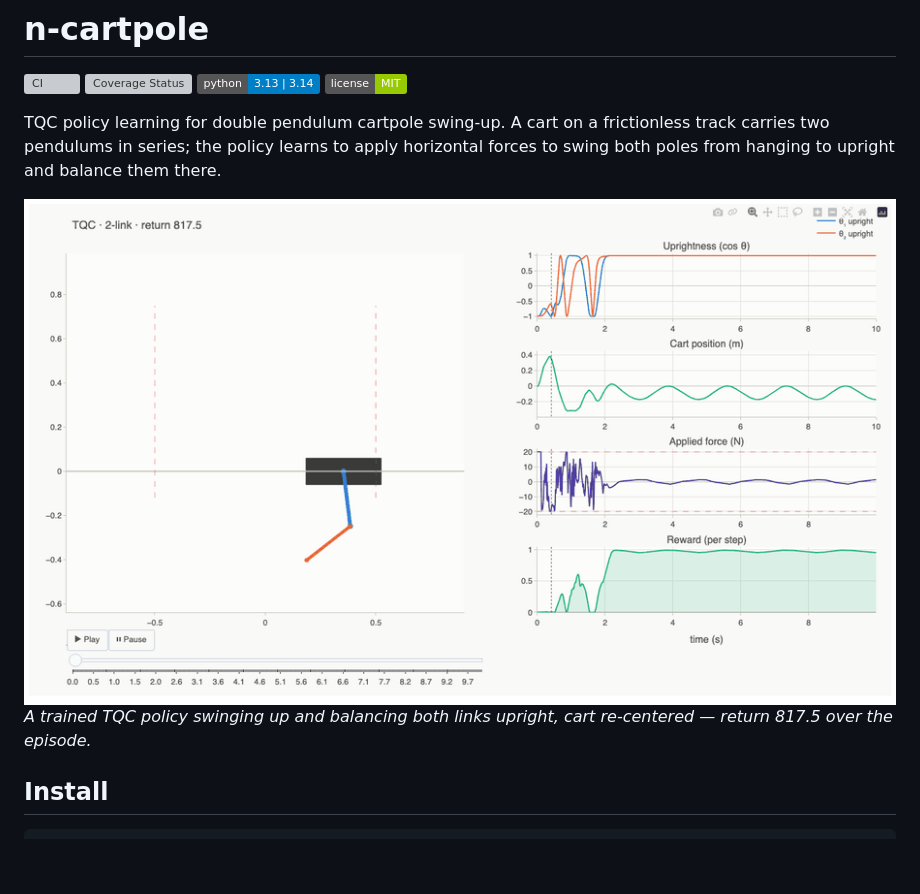
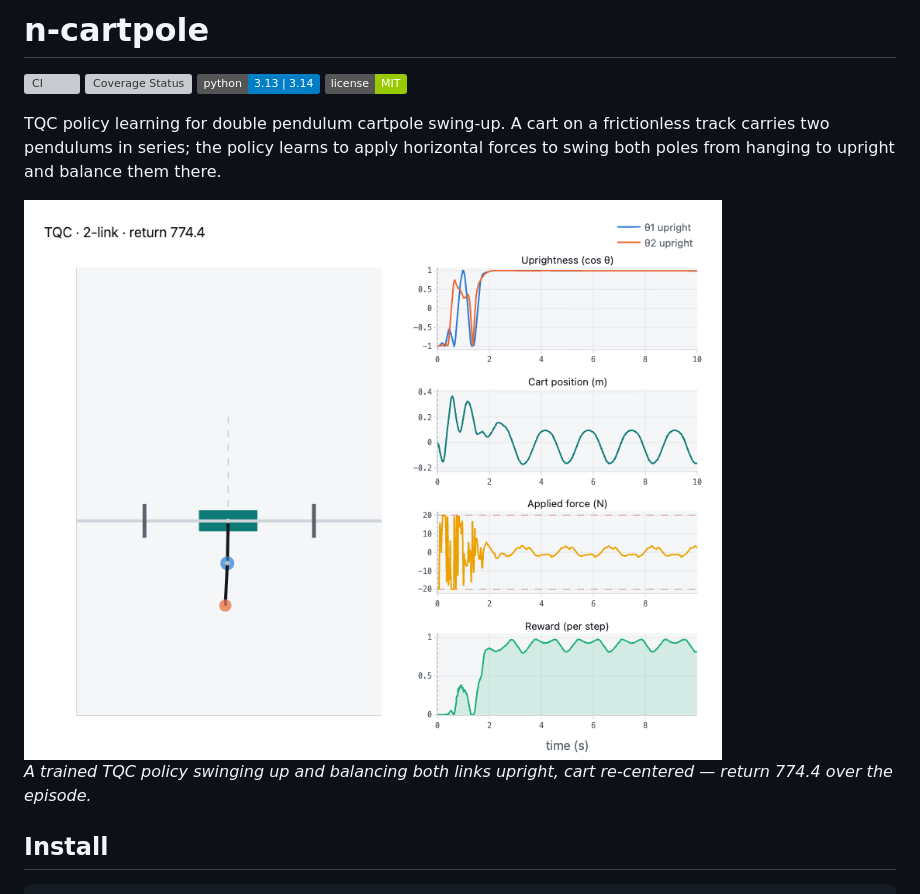
Before and after one commit to Tsmorz/n-cartpole, a Markdown page: README.md, the part around the change printed below. Rendered like a GitHub page; pictures changed too: docs/assets/tqc_swingup.gif; badges without logos; blank space fills up the shorter version; grey boxes are pictures that could not be loaded.

```diff
--- a/README.md
+++ b/README.md
@@ -9,7 +9,7 @@ TQC policy learning for double pendulum cartpole swing-up. A cart on a frictionl
 
 <img src="docs/assets/tqc_swingup.gif" alt="TQC policy swinging up and balancing both poles" width="900" height="522">
 
-*A trained TQC policy swinging up and balancing both links upright, cart re-centered — return 817.5 over the episode.*
+*A trained TQC policy swinging up and balancing both links upright, cart re-centered — return 774.4 over the episode.*
 
 ## Install
 
```
Also changed, not shown: other parts of README.md (+1 -1 lines), 1 other file.
